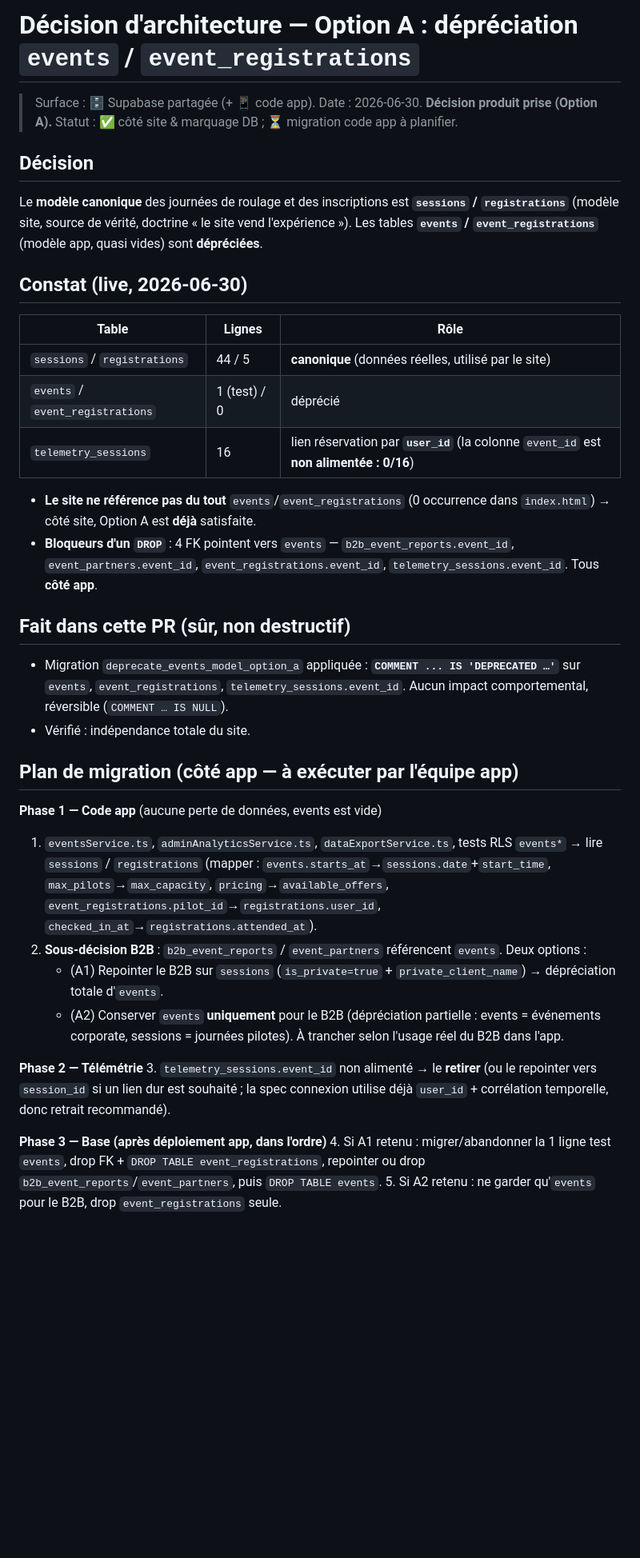
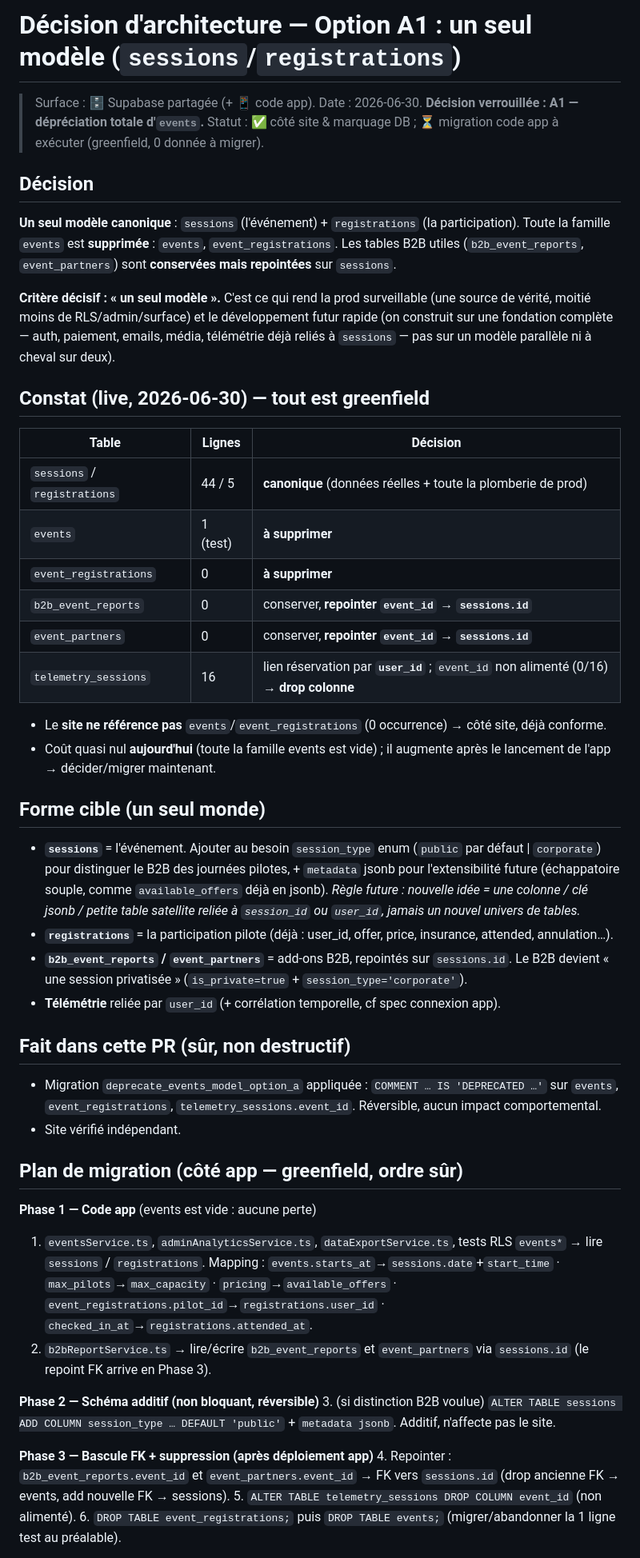
Before and after one commit to OnlyXtremeVehicle/oxv-site, a Markdown page: docs/site/PR_SITE_DEPRECATE_EVENTS.md, the part around one of its changes. Shown at 80% size. Rendered like a GitHub page; blank space fills up the shorter version.

Commit message:
docs(site): verrouille A1 - un seul modele canonique sessions/registrations
- A1 retenu : suppression events/event_registrations ; b2b_event_reports/event_partners repointes sur sessions.id ; telemetry par user_id
- forme cible (session_type/metadata, B2B=session privatisee) + plan migration app stage + rollback
- marqueur DB mis a jour (COMMENT a1_locked, reversible) ; micro-question B2B guests documentee

Co-Authored-By: Claude Opus 4.8 <noreply@anthropic.com>

```diff
--- a/docs/site/PR_SITE_DEPRECATE_EVENTS.md
+++ b/docs/site/PR_SITE_DEPRECATE_EVENTS.md
@@ -1,36 +1,46 @@
-# Décision d'architecture — Option A : dépréciation `events` / `event_registrations`
+# Décision d'architecture — Option A1 : un seul modèle (`sessions`/`registrations`)
 
-> Surface : 🗄️ Supabase partagée (+ 📱 code app). Date : 2026-06-30. **Décision produit prise (Option A).** Statut : ✅ côté site & marquage DB ; ⏳ migration code app à planifier.
+> Surface : 🗄️ Supabase partagée (+ 📱 code app). Date : 2026-06-30. **Décision verrouillée : A1 — dépréciation totale d'`events`.** Statut : ✅ côté site & marquage DB ; ⏳ migration code app à exécuter (greenfield, 0 donnée à migrer).
 
 ## Décision
-Le **modèle canonique** des journées de roulage et des inscriptions est **`sessions` / `registrations`** (modèle site, source de vérité, doctrine « le site vend l'expérience »). Les tables **`events` / `event_registrations`** (modèle app, quasi vides) sont **dépréciées**.
+**Un seul modèle canonique** : `sessions` (l'événement) + `registrations` (la participation). Toute la famille `events` est **supprimée** : `events`, `event_registrations`. Les tables B2B utiles (`b2b_event_reports`, `event_partners`) sont **conservées mais repointées** sur `sessions`.
 
-## Constat (live, 2026-06-30)
-| Table | Lignes | Rôle |
+**Critère décisif : « un seul modèle ».** C'est ce qui rend la prod surveillable (une source de vérité, moitié moins de RLS/admin/surface) et le développement futur rapide (on construit sur une fondation complète — auth, paiement, emails, média, télémétrie déjà reliés à `sessions` — pas sur un modèle parallèle ni à cheval sur deux).
+
+## Constat (live, 2026-06-30) — tout est greenfield
+| Table | Lignes | Décision |
 |---|---|---|
-| `sessions` / `registrations` | 44 / 5 | **canonique** (données réelles, utilisé par le site) |
-| `events` / `event_registrations` | 1 (test) / 0 | déprécié |
-| `telemetry_sessions` | 16 | lien réservation par **`user_id`** (la colonne `event_id` est **non alimentée : 0/16**) |
+| `sessions` / `registrations` | 44 / 5 | **canonique** (données réelles + toute la plomberie de prod) |
+| `events` | 1 (test) | **à supprimer** |
+| `event_registrations` | 0 | **à supprimer** |
+| `b2b_event_reports` | 0 | conserver, **repointer `event_id` → `sessions.id`** |
+| `event_partners` | 0 | conserver, **repointer `event_id` → `sessions.id`** |
+| `telemetry_sessions` | 16 | lien réservation par **`user_id`** ; `event_id` non alimenté (0/16) → **drop colonne** |
 
-- **Le site ne référence pas du tout** `events`/`event_registrations` (0 occurrence dans `index.html`) → côté site, Option A est **déjà** satisfaite.
-- **Bloqueurs d'un `DROP`** : 4 FK pointent vers `events` — `b2b_event_reports.event_id`, `event_partners.event_id`, `event_registrations.event_id`, `telemetry_sessions.event_id`. Tous **côté app**.
+- Le **site ne référence pas** `events`/`event_registrations` (0 occurrence) → côté site, déjà conforme.
+- Coût quasi nul **aujourd'hui** (toute la famille events est vide) ; il augmente après le lancement de l'app → décider/migrer maintenant.
+
+## Forme cible (un seul monde)
+- **`sessions`** = l'événement. Ajouter au besoin `session_type` enum (`public` par défaut | `corporate`) pour distinguer le B2B des journées pilotes, + `metadata` jsonb pour l'extensibilité future (échappatoire souple, comme `available_offers` déjà en jsonb). *Règle future : nouvelle idée = une colonne / clé jsonb / petite table satellite reliée à `session_id` ou `user_id`, jamais un nouvel univers de tables.*
+- **`registrations`** = la participation pilote (déjà : user_id, offer, price, insurance, attended, annulation…).
+- **`b2b_event_reports` / `event_partners`** = add-ons B2B, repointés sur `sessions.id`. Le B2B devient « une session privatisée » (`is_private=true` + `session_type='corporate'`).
+- **Télémétrie** reliée par `user_id` (+ corrélation temporelle, cf spec connexion app).
 
 ## Fait dans cette PR (sûr, non destructif)
-- Migration `deprecate_events_model_option_a` appliquée : **`COMMENT ... IS 'DEPRECATED …'`** sur `events`, `event_registrations`, `telemetry_sessions.event_id`. Aucun impact comportemental, réversible (`COMMENT … IS NULL`).
-- Vérifié : indépendance totale du site.
+- Migration `deprecate_events_model_option_a` appliquée : `COMMENT … IS 'DEPRECATED …'` sur `events`, `event_registrations`, `telemetry_sessions.event_id`. Réversible, aucun impact comportemental.
+- Site vérifié indépendant.
 
-## Plan de migration (côté app — à exécuter par l'équipe app)
+## Plan de migration (côté app — greenfield, ordre sûr)
 
-**Phase 1 — Code app** (aucune perte de données, events est vide)
-1. `eventsService.ts`, `adminAnalyticsService.ts`, `dataExportService.ts`, tests RLS `events*` → lire `sessions` / `registrations` (mapper : `events.starts_at`→`sessions.date`+`start_time`, `max_pilots`→`max_capacity`, `pricing`→`available_offers`, `event_registrations.pilot_id`→`registrations.user_id`, `checked_in_at`→`registrations.attended_at`).
-2. **Sous-décision B2B** : `b2b_event_reports` / `event_partners` référencent `events`. Deux options :
-   - (A1) Repointer le B2B sur `sessions` (`is_private=true` + `private_client_name`) → dépréciation totale d'`events`.
-   - (A2) Conserver `events` **uniquement** pour le B2B (dépréciation partielle : events = événements corporate, sessions = journées pilotes). À trancher selon l'usage réel du B2B dans l'app.
+**Phase 1 — Code app** (events est vide : aucune perte)
+1. `eventsService.ts`, `adminAnalyticsService.ts`, `dataExportService.ts`, tests RLS `events*` → lire `sessions` / `registrations`. Mapping : `events.starts_at`→`sessions.date`+`start_time` · `max_pilots`→`max_capacity` · `pricing`→`available_offers` · `event_registrations.pilot_id`→`registrations.user_id` · `checked_in_at`→`registrations.attended_at`.
+2. `b2bReportService.ts` → lire/écrire `b2b_event_reports` et `event_partners` via `sessions.id` (le repoint FK arrive en Phase 3).
 
-**Phase 2 — Télémétrie**
-3. `telemetry_sessions.event_id` non alimenté → le **retirer** (ou le repointer vers `session_id` si un lien dur est souhaité ; la spec connexion utilise déjà `user_id` + corrélation temporelle, donc retrait recommandé).
+**Phase 2 — Schéma additif (non bloquant, réversible)**
+3. (si distinction B2B voulue) `ALTER TABLE sessions ADD COLUMN session_type … DEFAULT 'public'` + `metadata jsonb`. Additif, n'affecte pas le site.
 
-**Phase 3 — Base (après déploiement app, dans l'ordre)**
-4. Si A1 retenu : migrer/abandonner la 1 ligne test `events`, drop FK + `DROP TABLE event_registrations`, repointer ou drop `b2b_event_reports`/`event_partners`, puis `DROP TABLE events`.
-5. Si A2 retenu : ne garder qu'`events` pour le B2B, drop `event_registrations` seule.
+**Phase 3 — Bascule FK + suppression (après déploiement app)**
+4. Repointer : `b2b_event_reports.event_id` et `event_partners.event_id` → FK vers `sessions.id` (drop ancienne FK → events, add nouvelle FK → sessions).
+5. `ALTER TABLE telemetry_sessions DROP COLUMN event_id` (non alimenté).
+6. `DROP TABLE event_registrations;` puis `DROP TABLE events;` (migrer/abandonner la 1 ligne test au préalable).
 
```
Also changed, not shown: other parts of docs/site/PR_SITE_DEPRECATE_EVENTS.md (+9 -3 lines).
